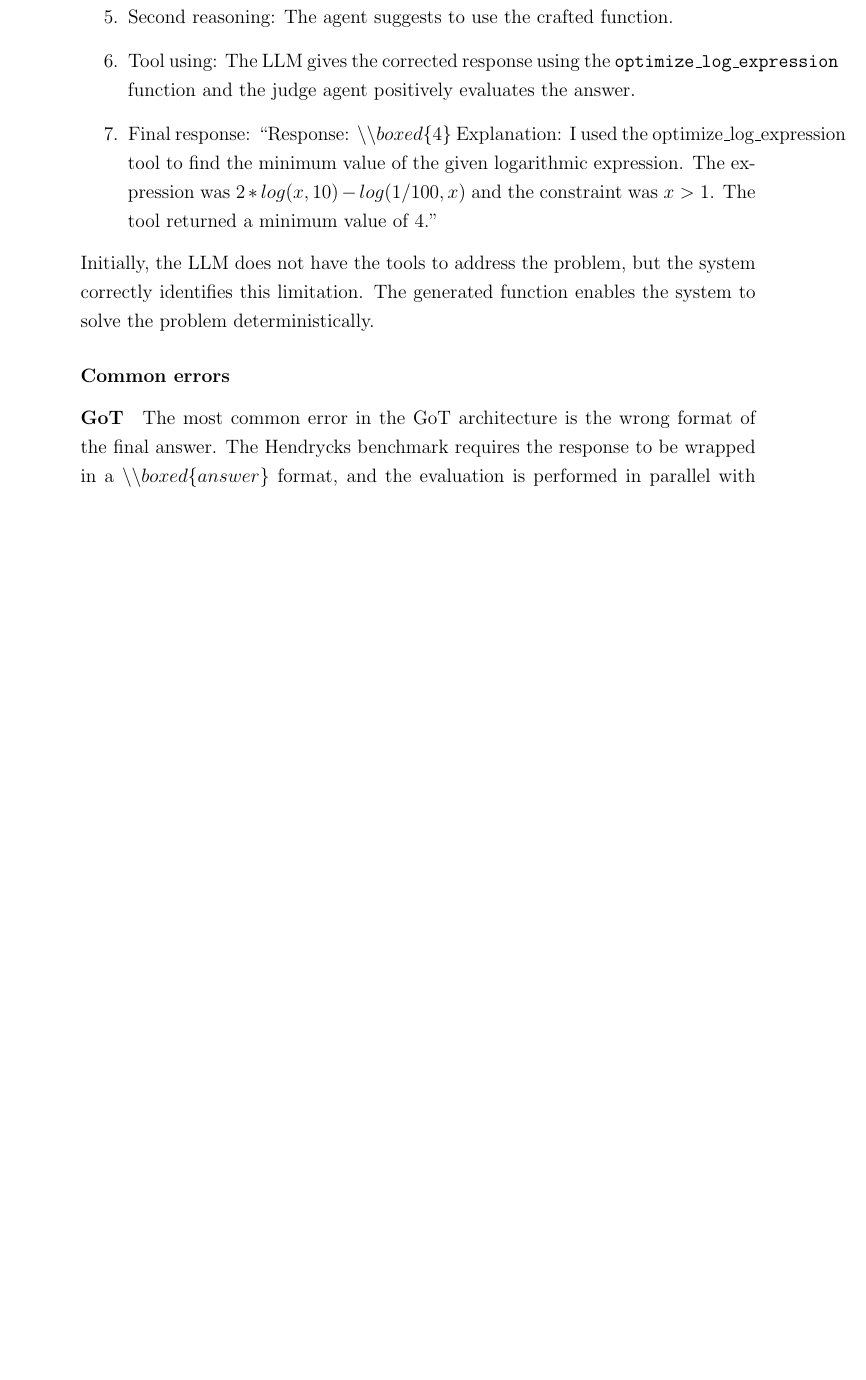
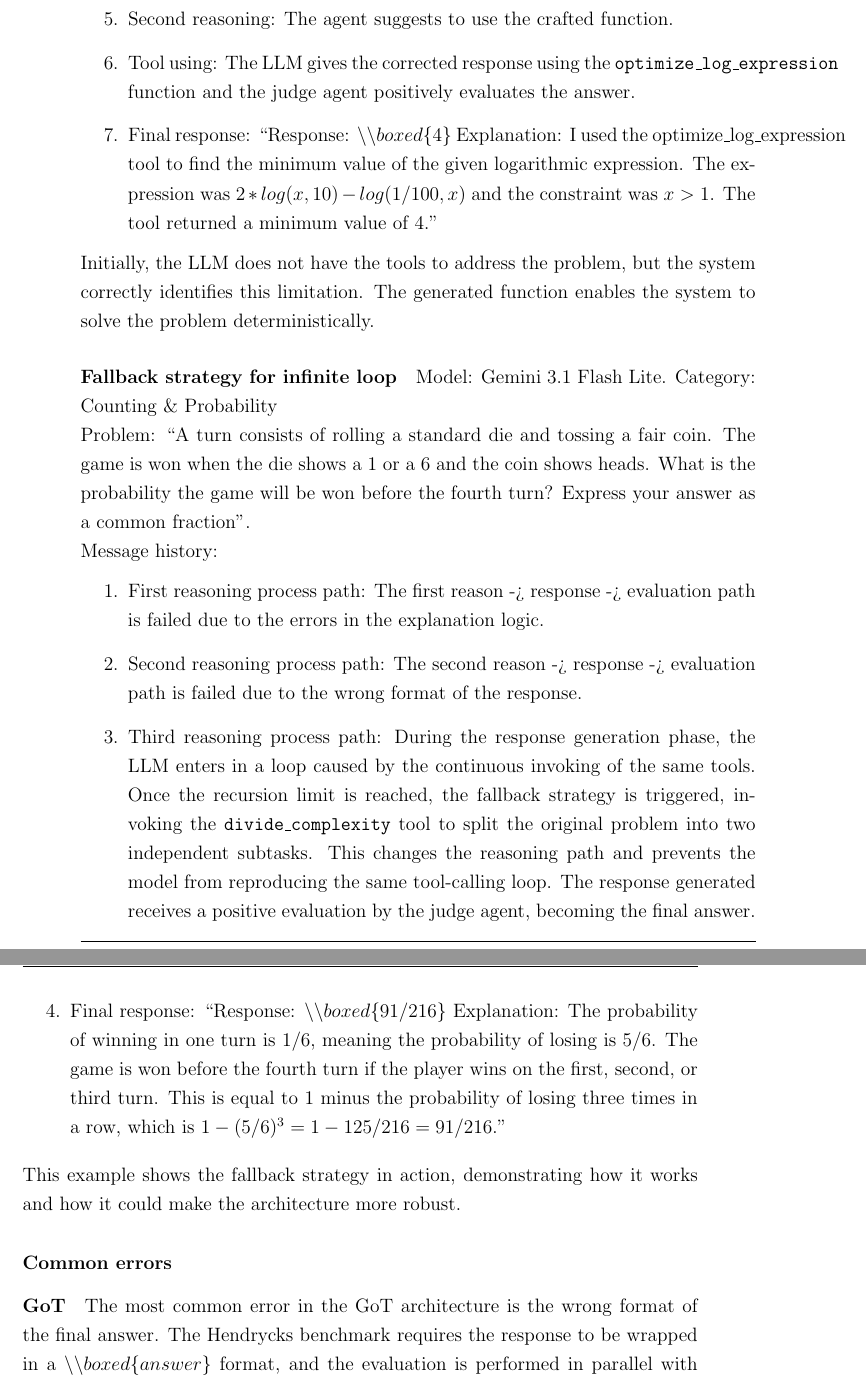
Before and after one commit to MarkRagg/GoT-Thesis, a LaTeX thesis (thesis-main.tex): part of page 64 of 90 before the commit and two parts of pages 64 and 65 of 90 after it, the two joined at a grey line, cut so that both start at the same text, the shorter picture padded with empty space. Compiled offline with pdfLaTeX.

Commit message:
complete chapter 5

```diff
--- a/thesis-main.tex
+++ b/thesis-main.tex
@@ -985,15 +985,23 @@ Initially, the \ac{LLM} does not have the tools to address the problem, but the
 The generated function enables the system to solve the problem deterministically.
 }
 
-% \paragraph{Fallback strategy for infinite loop}{Model: Gemini 3.1 Flash Lite. Category: Intermediate Algebra
-% \\
-% Problem: ``Find the minimum value of $[2 \log_{10} x - \log_x \frac{1}{100}]$ for $x > 1.$''.
-% \\
-% Message history:
-% \begin{enumerate}
-
-% \end{enumerate}
-% }
+\paragraph{Fallback strategy for infinite loop}{Model: Gemini 3.1 Flash Lite. Category: Counting \& Probability
+\\
+Problem: ``A turn consists of rolling a standard die and tossing a fair coin. The game is won when the die shows a 1 or a 6 and the coin shows heads.
+What is the probability the game will be won before the fourth turn? Express your answer as a common fraction''.
+\\
+Message history:
+\begin{enumerate}
+    \item First reasoning process path: The first reason -> response -> evaluation path is failed due to the errors in the explanation logic.
+    \item Second reasoning process path: The second reason -> response -> evaluation path is failed due to the wrong format of the response.
+    \item Third reasoning process path: During the response generation phase, the \ac{LLM} enters in a loop caused by the continuous invoking of the same tools.
+    Once the recursion limit is reached, the fallback strategy is triggered, invoking the \texttt{divide\_complexity} tool to split the original problem into two independent subtasks.
+    This changes the reasoning path and prevents the model from reproducing the same tool-calling loop.
+    The response generated receives a positive evaluation by the judge agent, becoming the final answer.
+    \item Final response: ``Response: $\backslash\backslash boxed\{91/216\}$ Explanation: The probability of winning in one turn is 1/6, meaning the probability of losing is 5/6. The game is won before the fourth turn if the player wins on the first, second, or third turn. This is equal to 1 minus the probability of losing three times in a row, which is $1 - (5/6)^3 = 1 - 125/216 = 91/216$.''
+\end{enumerate}
+This example shows the fallback strategy in action, demonstrating how it works and how it could make the architecture more robust.
+}
 
 
 \subsubsection{Common errors}
```
Also changed, not shown: thesis-main.pdf.
